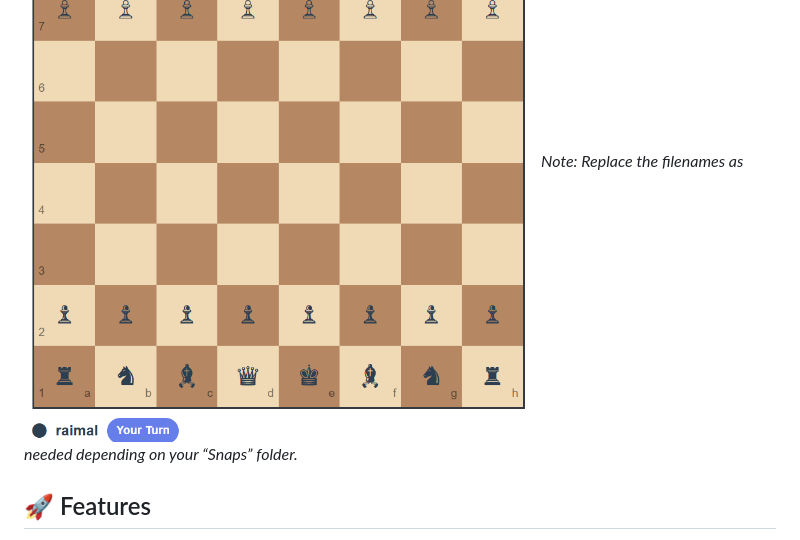
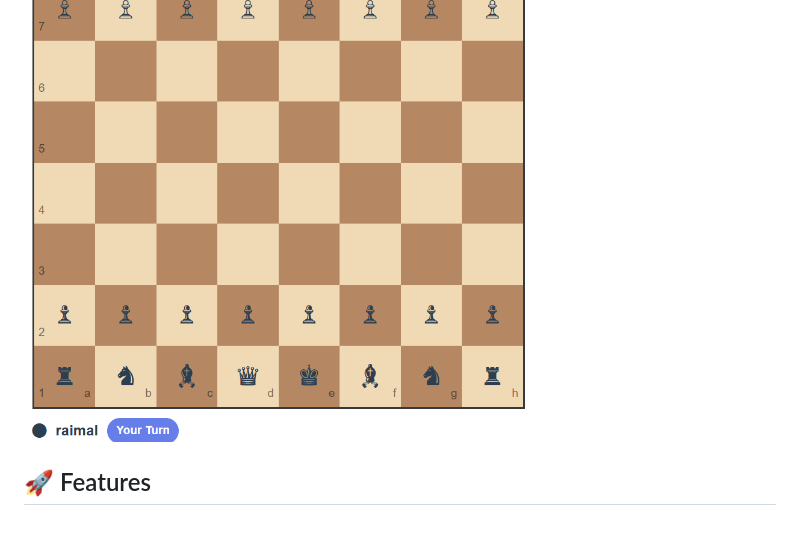
Before and after one commit to Raimal-Raja/End-to-End-Chess-bot-FlaskApp, a Markdown page: README.md, the part around the change. GitHub-like rendering.

```diff
--- a/README.md
+++ b/README.md
@@ -13,7 +13,7 @@ The front-end uses HTML, CSS, JavaScript (in the `templates` and `static` folder
 Below are some visual snapshots of the application:
 ![Login / Register screen](Snaps/login_register.png)
 ![Game board screen](Snaps/game_board.png)
-*Note: Replace the filenames as needed depending on your “Snaps” folder.*
+
 
 ## 🚀 Features
 
```
